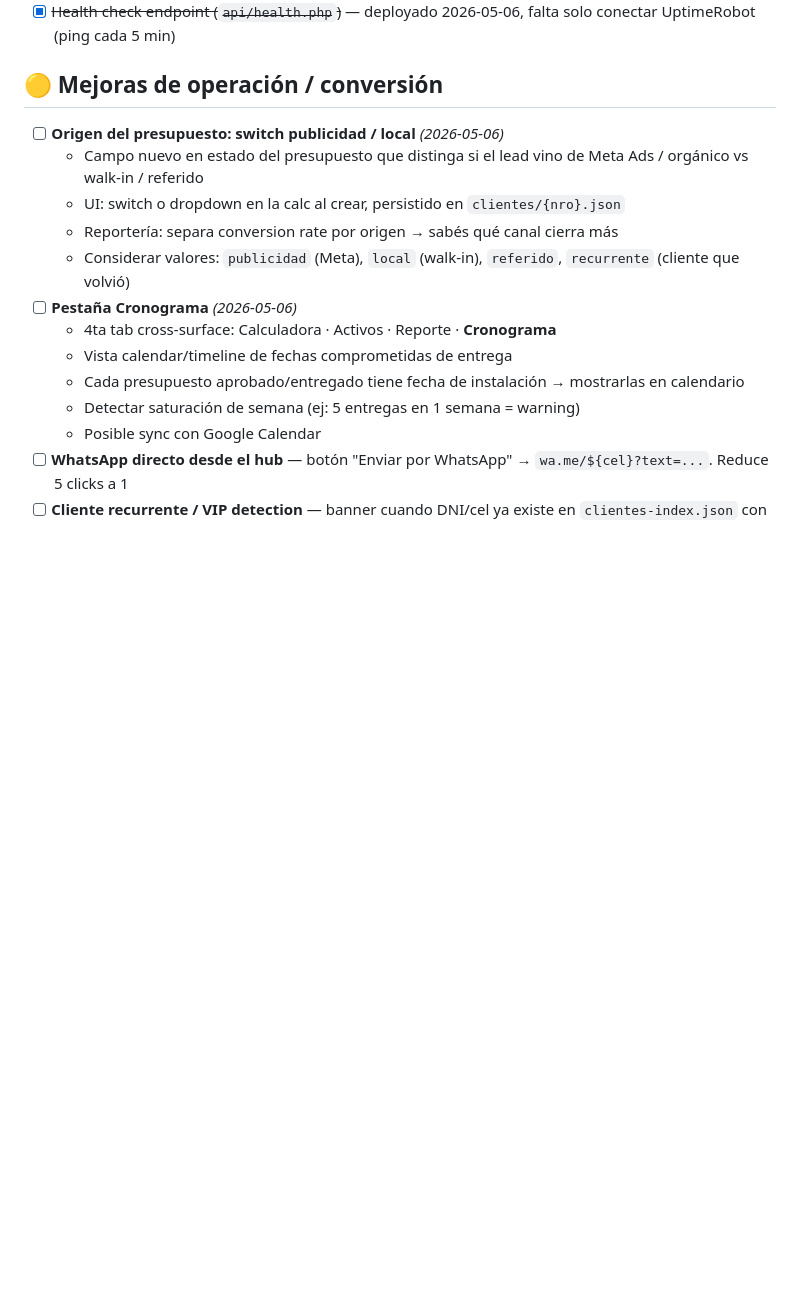
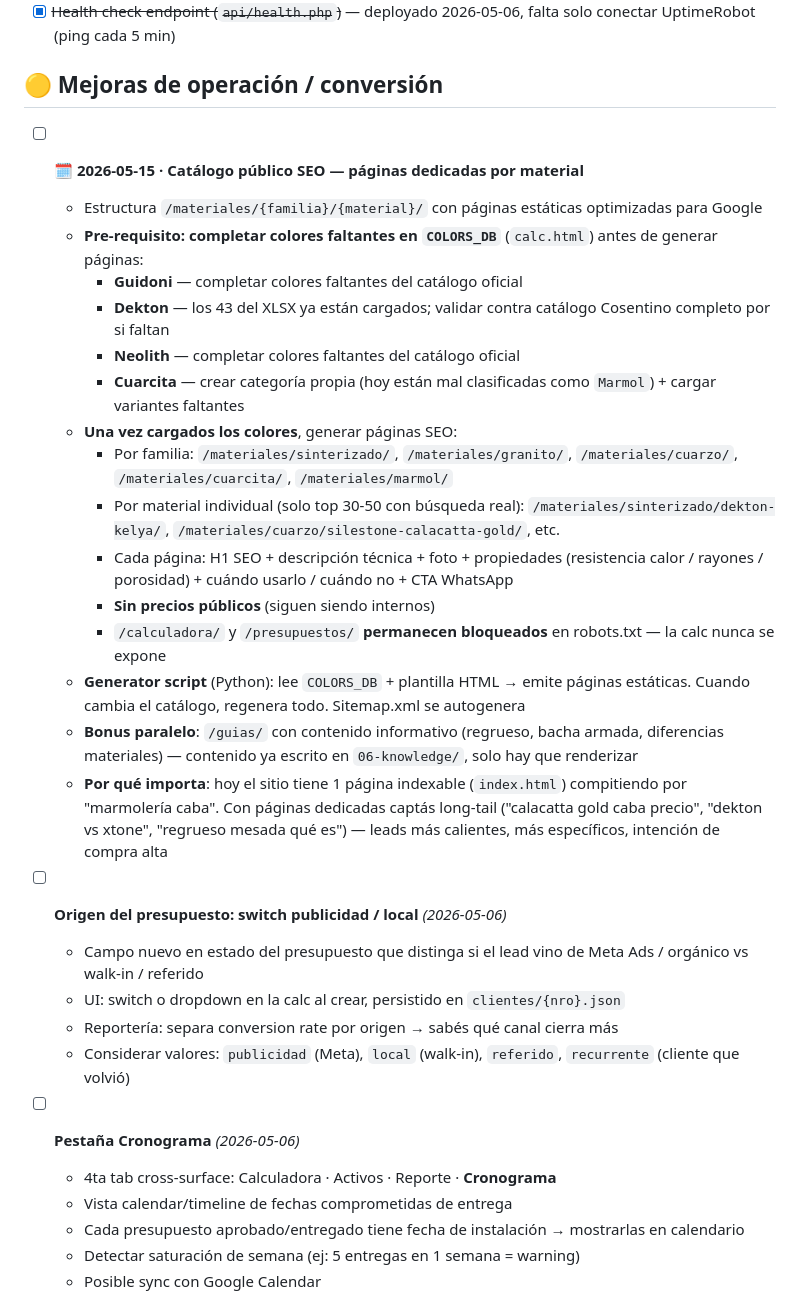
Before and after one commit to dmuziottisosa/blackstones, a Markdown page: 01-strategy/backlog.md, the part around the change. GitHub-like rendering; blank space fills up the shorter version.

Commit message:
backlog: catalogo publico SEO + colores faltantes pendientes
Agrego item priorizado en backlog:
- Completar COLORS_DB: Guidoni, Dekton (verificar), Neolith, Cuarcita
- Generar /materiales/{familia}/{material}/ paginas SEO estaticas
- Calc + presupuestos permanecen internos (no se exponen)
- Script Python que regenera paginas desde COLORS_DB cuando cambia catalogo

https://claude.ai/code/session_01TUWwssyPrEWNP5HjZcoMDv

```diff
--- a/01-strategy/backlog.md
+++ b/01-strategy/backlog.md
@@ -22,6 +22,23 @@
 - [x] ~~Health check endpoint (`api/health.php`)~~ — deployado 2026-05-06, falta solo conectar UptimeRobot (ping cada 5 min)
 
 ## 🟡 Mejoras de operación / conversión
+
+- [ ] **🗓️ 2026-05-15 · Catálogo público SEO — páginas dedicadas por material**
+  - Estructura `/materiales/{familia}/{material}/` con páginas estáticas optimizadas para Google
+  - **Pre-requisito: completar colores faltantes en `COLORS_DB`** (`calc.html`) antes de generar páginas:
+    - **Guidoni** — completar colores faltantes del catálogo oficial
+    - **Dekton** — los 43 del XLSX ya están cargados; validar contra catálogo Cosentino completo por si faltan
+    - **Neolith** — completar colores faltantes del catálogo oficial
+    - **Cuarcita** — crear categoría propia (hoy están mal clasificadas como `Marmol`) + cargar variantes faltantes
+  - **Una vez cargados los colores**, generar páginas SEO:
+    - Por familia: `/materiales/sinterizado/`, `/materiales/granito/`, `/materiales/cuarzo/`, `/materiales/cuarcita/`, `/materiales/marmol/`
+    - Por material individual (solo top 30-50 con búsqueda real): `/materiales/sinterizado/dekton-kelya/`, `/materiales/cuarzo/silestone-calacatta-gold/`, etc.
+    - Cada página: H1 SEO + descripción técnica + foto + propiedades (resistencia calor / rayones / porosidad) + cuándo usarlo / cuándo no + CTA WhatsApp
+    - **Sin precios públicos** (siguen siendo internos)
+    - `/calculadora/` y `/presupuestos/` **permanecen bloqueados** en robots.txt — la calc nunca se expone
+  - **Generator script** (Python): lee `COLORS_DB` + plantilla HTML → emite páginas estáticas. Cuando cambia el catálogo, regenera todo. Sitemap.xml se autogenera
+  - **Bonus paralelo**: `/guias/` con contenido informativo (regrueso, bacha armada, diferencias materiales) — contenido ya escrito en `06-knowledge/`, solo hay que renderizar
+  - **Por qué importa**: hoy el sitio tiene 1 página indexable (`index.html`) compitiendo por "marmolería caba". Con páginas dedicadas captás long-tail ("calacatta gold caba precio", "dekton vs xtone", "regrueso mesada qué es") — leads más calientes, más específicos, intención de compra alta
 
 - [ ] **Origen del presupuesto: switch publicidad / local** *(2026-05-06)*
   - Campo nuevo en estado del presupuesto que distinga si el lead vino de Meta Ads / orgánico vs walk-in / referido
```
